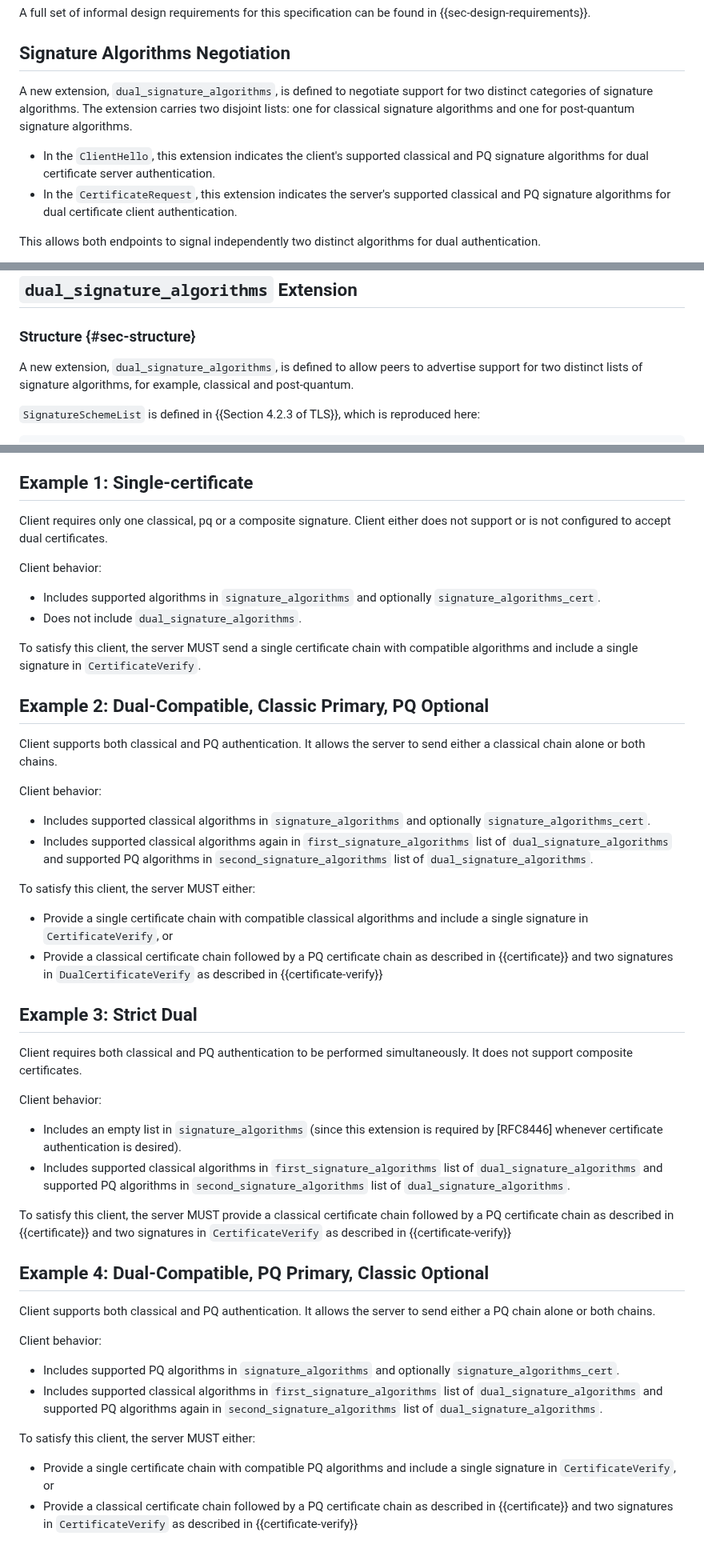
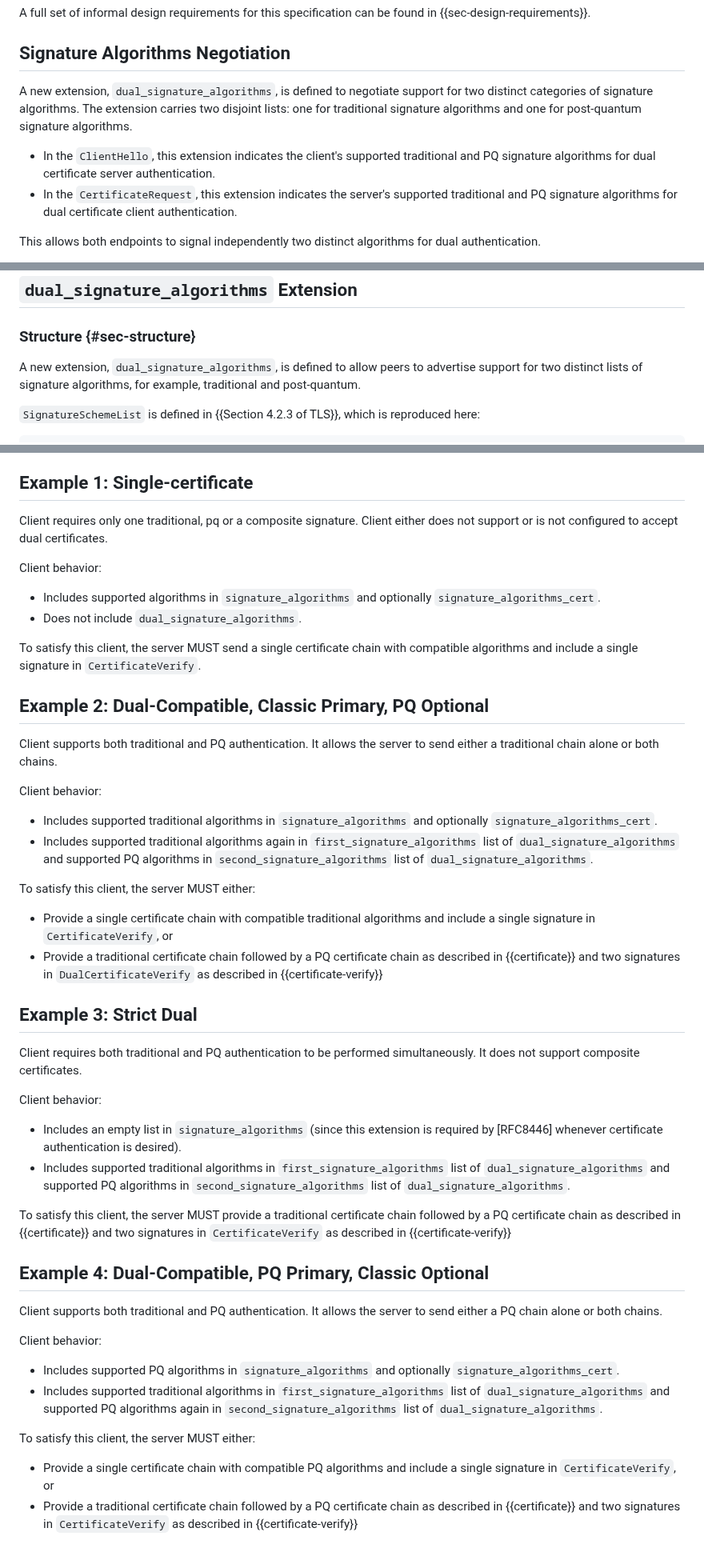
Before and after one commit to hannestschofenig/tls-dual-certs, a Markdown page: draft-yusef-tls-pqt-dual-certs.md, 3 parts joined by grey strips. Shown at 80% size. Drawn GitHub-style.

Commit message:
Update terminology from 'classical' to 'traditional'
We need to make sure we sue consistent terminology.
I replaced 'classical' with 'traditional' to align with the name of the draft.

I also added FIPS-140-2 and -3 to the scope section

```diff
--- a/draft-yusef-tls-pqt-dual-certs.md
+++ b/draft-yusef-tls-pqt-dual-certs.md
@@ -105,10 +105,10 @@ A full set of informal design requirements for this specification can be found i
 
 ## Signature Algorithms Negotiation
 
-A new extension, `dual_signature_algorithms`, is defined to negotiate support for two distinct categories of signature algorithms. The extension carries two disjoint lists: one for classical signature algorithms and one for post-quantum signature algorithms.
+A new extension, `dual_signature_algorithms`, is defined to negotiate support for two distinct categories of signature algorithms. The extension carries two disjoint lists: one for traditional signature algorithms and one for post-quantum signature algorithms.
 
-- In the `ClientHello`, this extension indicates the client's supported classical and PQ signature algorithms for dual certificate server authentication.
-- In the `CertificateRequest`, this extension indicates the server's supported classical and PQ signature algorithms for dual certificate client authentication.
+- In the `ClientHello`, this extension indicates the client's supported traditional and PQ signature algorithms for dual certificate server authentication.
+- In the `CertificateRequest`, this extension indicates the server's supported traditional and PQ signature algorithms for dual certificate client authentication.
 
 This allows both endpoints to signal independently two distinct algorithms for dual authentication.
 
@@ -160,7 +160,7 @@ This section defines the normative changes to TLS 1.3 required to support dual-c
 
 ### Structure {#sec-structure}
 
-A new extension, `dual_signature_algorithms`, is defined to allow peers to advertise support for two distinct lists of signature algorithms, for example, classical and post-quantum.
+A new extension, `dual_signature_algorithms`, is defined to allow peers to advertise support for two distinct lists of signature algorithms, for example, traditional and post-quantum.
 
 `SignatureSchemeList` is defined in {{Section 4.2.3 of TLS}}, which is reproduced here:
 
@@ -515,7 +515,7 @@ For client authentication, the same principles apply with roles reversed: the se
 
 ## Example 1: Single-certificate
 
-Client requires only one classical, pq or a composite signature. Client either does not support or is not configured to accept dual certificates.
+Client requires only one traditional, pq or a composite signature. Client either does not support or is not configured to accept dual certificates.
 
 Client behavior:
 
@@ -526,39 +526,39 @@ To satisfy this client, the server MUST send a single certificate chain with com
 
 ## Example 2: Dual-Compatible, Classic Primary, PQ Optional
 
-Client supports both classical and PQ authentication. It allows the server to send either a classical chain alone or both chains.
+Client supports both traditional and PQ authentication. It allows the server to send either a traditional chain alone or both chains.
 
 Client behavior:
 
-- Includes supported classical algorithms in `signature_algorithms` and optionally `signature_algorithms_cert`.
-- Includes supported classical algorithms again in `first_signature_algorithms` list of `dual_signature_algorithms` and supported PQ algorithms in `second_signature_algorithms` list of `dual_signature_algorithms`.
+- Includes supported traditional algorithms in `signature_algorithms` and optionally `signature_algorithms_cert`.
+- Includes supported traditional algorithms again in `first_signature_algorithms` list of `dual_signature_algorithms` and supported PQ algorithms in `second_signature_algorithms` list of `dual_signature_algorithms`.
 
 To satisfy this client, the server MUST either:
 
-- Provide a single certificate chain with compatible classical algorithms and include a single signature in `CertificateVerify`, or
-- Provide a classical certificate chain followed by a PQ certificate chain as described in {{certificate}} and two signatures in `DualCertificateVerify` as described in {{certificate-verify}}
+- Provide a single certificate chain with compatible traditional algorithms and include a single signature in `CertificateVerify`, or
+- Provide a traditional certificate chain followed by a PQ certificate chain as described in {{certificate}} and two signatures in `DualCertificateVerify` as described in {{certificate-verify}}
 
 ## Example 3: Strict Dual
 
-Client requires both classical and PQ authentication to be performed simultaneously. It does not support composite certificates.
+Client requires both traditional and PQ authentication to be performed simultaneously. It does not support composite certificates.
 
 Client behavior:
 
 - Includes an empty list in `signature_algorithms` (since this extension is required by [RFC8446] whenever certificate authentication is desired).
-- Includes supported classical algorithms in `first_signature_algorithms` list of `dual_signature_algorithms` and supported PQ algorithms in `second_signature_algorithms` list of `dual_signature_algorithms`.
+- Includes supported traditional algorithms in `first_signature_algorithms` list of `dual_signature_algorithms` and supported PQ algorithms in `second_signature_algorithms` list of `dual_signature_algorithms`.
 
-To satisfy this client, the server MUST provide a classical certificate chain followed by a PQ certificate chain as described in {{certificate}} and two signatures in `CertificateVerify` as described in {{certificate-verify}}
+To satisfy this client, the server MUST provide a traditional certificate chain followed by a PQ certificate chain as described in {{certificate}} and two signatures in `CertificateVerify` as described in {{certificate-verify}}
 
 ## Example 4: Dual-Compatible, PQ Primary, Classic Optional
 
-Client supports both classical and PQ authentication. It allows the server to send either a PQ chain alone or both chains.
+Client supports both traditional and PQ authentication. It allows the server to send either a PQ chain alone or both chains.
 
 Client behavior:
 
 - Includes supported PQ algorithms in `signature_algorithms` and optionally `signature_algorithms_cert`.
-- Includes supported classical algorithms in `first_signature_algorithms` list of `dual_signature_algorithms` and supported PQ algorithms again in `second_signature_algorithms` list of `dual_signature_algorithms`.
+- Includes supported traditional algorithms in `first_signature_algorithms` list of `dual_signature_algorithms` and supported PQ algorithms again in `second_signature_algorithms` list of `dual_signature_algorithms`.
 
 To satisfy this client, the server MUST either:
 
 - Provide a single certificate chain with compatible PQ algorithms and include a single signature in `CertificateVerify`, or
-- Provide a classical certificate chain followed by a PQ certificate chain as described in {{certificate}} and two signatures in `CertificateVerify` as described in {{certificate-verify}}
+- Provide a traditional certificate chain followed by a PQ certificate chain as described in {{certificate}} and two signatures in `CertificateVerify` as described in {{certificate-verify}}
```
Also changed, not shown: other parts of draft-yusef-tls-pqt-dual-certs.md (+2 -2 lines).
